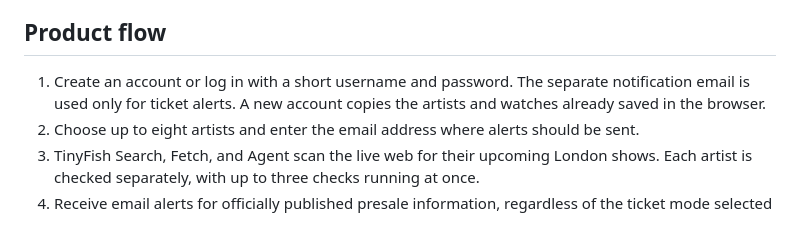
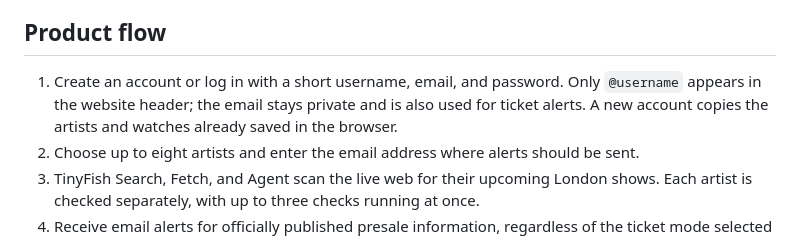
Before and after one commit to TangNi1104/ticketradar-tinyfish, a Markdown page: README.md, the part around the change. Rendered like a GitHub page.

Commit message:
feat: require username email and password

```diff
--- a/README.md
+++ b/README.md
@@ -11,7 +11,7 @@ For each concert, users choose between two routes:
 
 ## Product flow
 
-1. Create an account or log in with a short username and password. The separate notification email is used only for ticket alerts. A new account copies the artists and watches already saved in the browser.
+1. Create an account or log in with a short username, email, and password. Only `@username` appears in the website header; the email stays private and is also used for ticket alerts. A new account copies the artists and watches already saved in the browser.
 2. Choose up to eight artists and enter the email address where alerts should be sent.
 3. TinyFish Search, Fetch, and Agent scan the live web for their upcoming London shows. Each artist is checked separately, with up to three checks running at once.
 4. Receive email alerts for officially published presale information, regardless of the ticket mode selected later.
```
